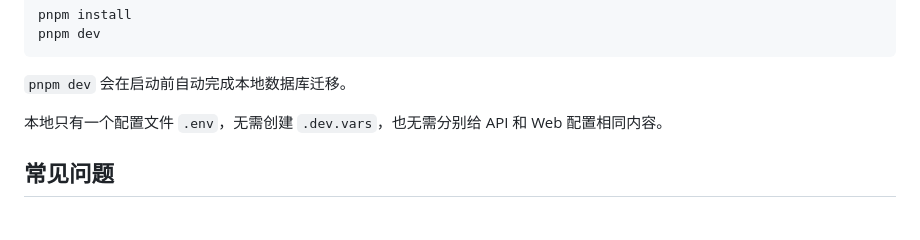
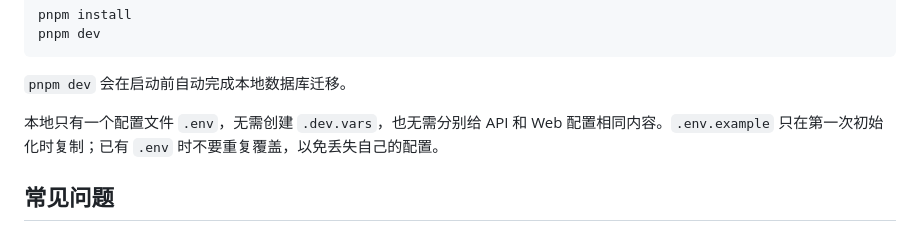
Before and after one commit to elite-silab/braum-probe, a Markdown page: docs/小白部署指南.md, the part around the change. Rendered like a GitHub page.

```diff
--- a/docs/小白部署指南.md
+++ b/docs/小白部署指南.md
@@ -198,7 +198,7 @@ pnpm dev
 
 `pnpm dev` 会在启动前自动完成本地数据库迁移。
 
-本地只有一个配置文件 `.env`，无需创建 `.dev.vars`，也无需分别给 API 和 Web 配置相同内容。
+本地只有一个配置文件 `.env`，无需创建 `.dev.vars`，也无需分别给 API 和 Web 配置相同内容。`.env.example` 只在第一次初始化时复制；已有 `.env` 时不要重复覆盖，以免丢失自己的配置。
 
 ## 常见问题
 
```
Also changed, not shown: README.md (+28 -4 lines).
